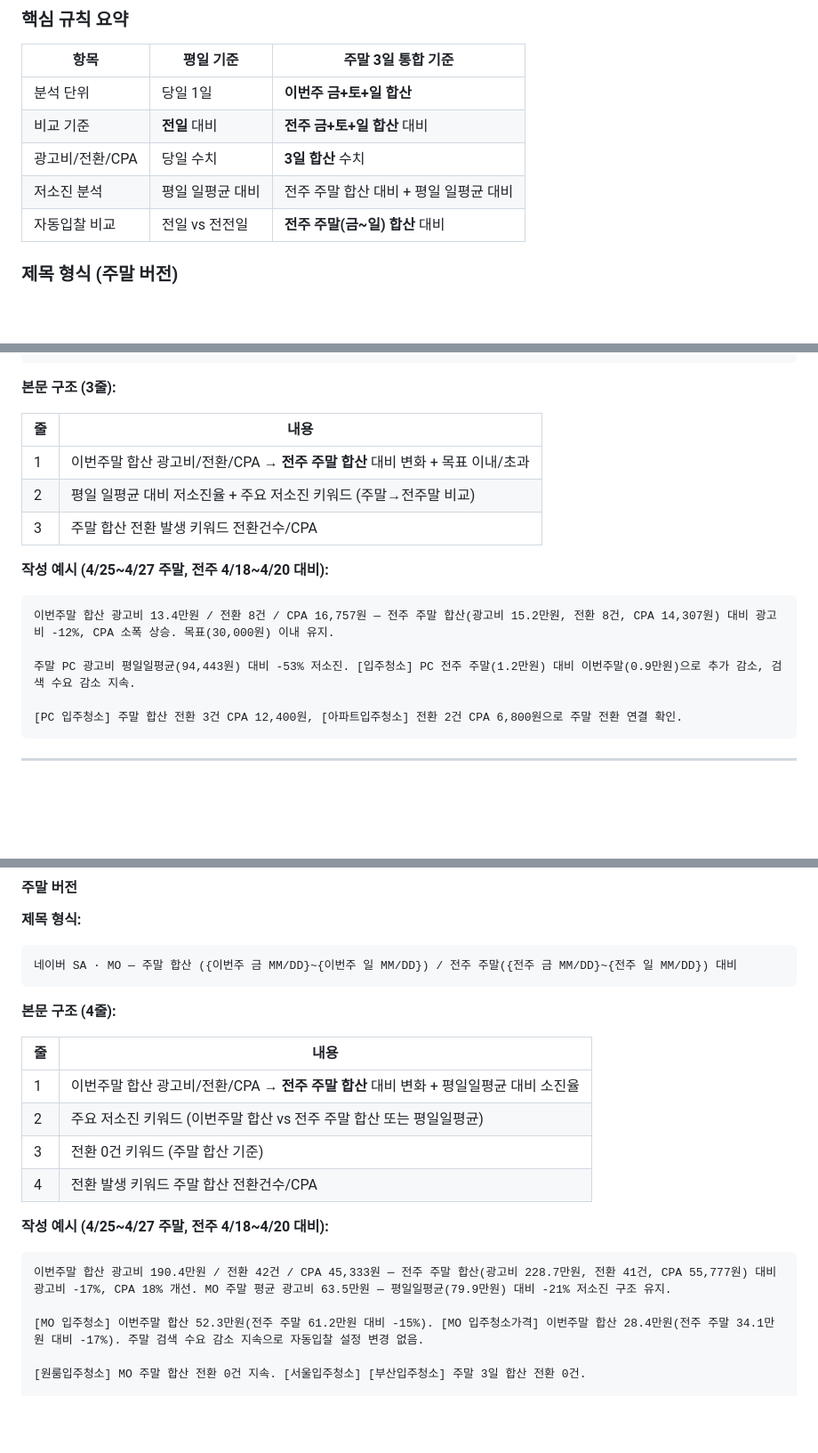
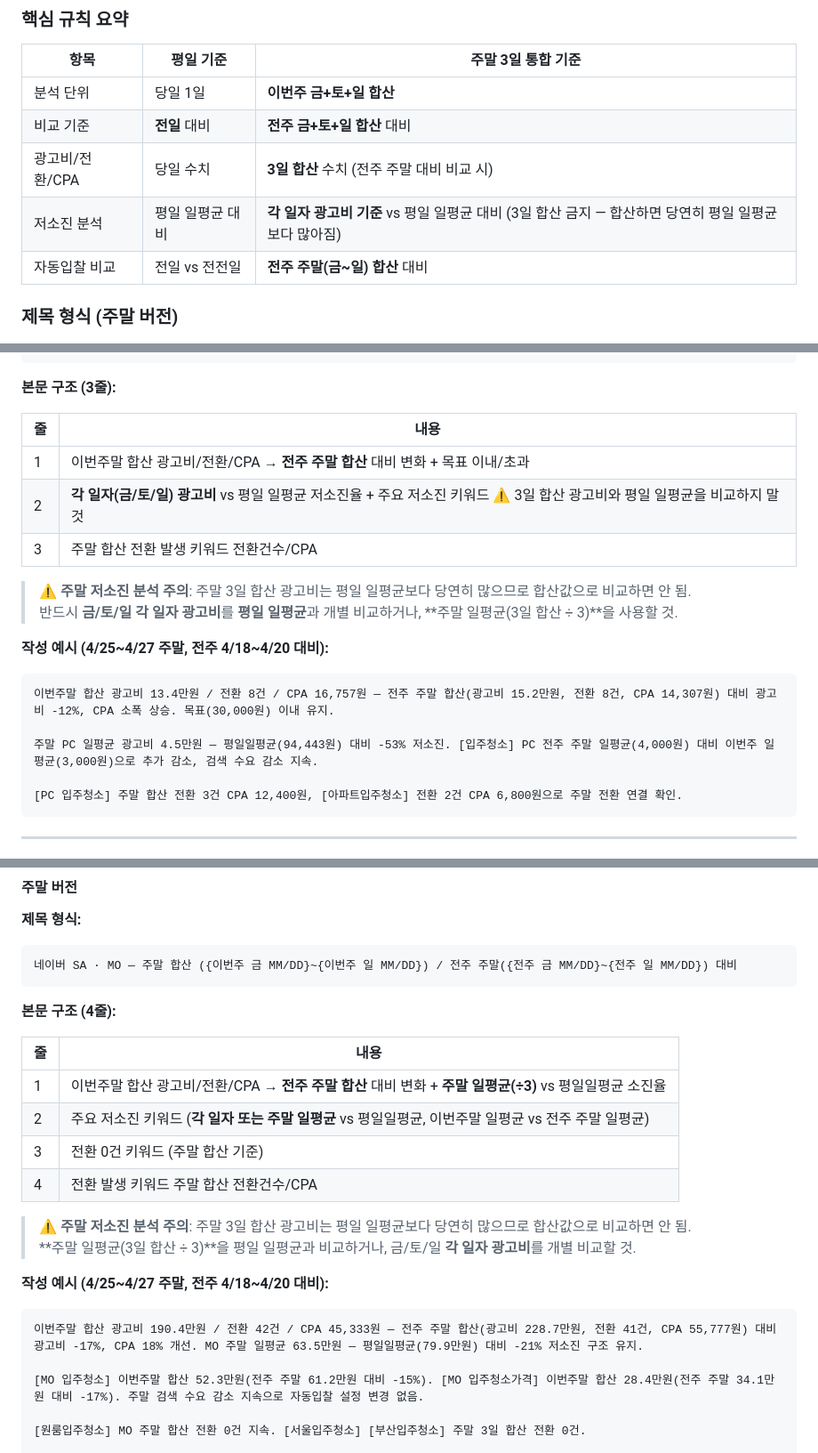
Before and after one commit to newmediabcd/homecleaning-dashboard, a Markdown page: 코멘트_작성_가이드.md, 3 parts joined by grey strips. Shown at 89% size. GitHub-like rendering; blank space fills up the shorter version.

````diff
--- a/코멘트_작성_가이드.md
+++ b/코멘트_작성_가이드.md
@@ -27,8 +27,8 @@ Summary, 네이버 PC, 네이버 MO, 네이버 자동입찰, 구글 브랜드,
 |---|---|---|
 | 분석 단위 | 당일 1일 | **이번주 금+토+일 합산** |
 | 비교 기준 | **전일** 대비 | **전주 금+토+일 합산** 대비 |
-| 광고비/전환/CPA | 당일 수치 | **3일 합산** 수치 |
-| 저소진 분석 | 평일 일평균 대비 | 전주 주말 합산 대비 + 평일 일평균 대비 |
+| 광고비/전환/CPA | 당일 수치 | **3일 합산** 수치 (전주 주말 대비 비교 시) |
+| 저소진 분석 | 평일 일평균 대비 | **각 일자 광고비 기준** vs 평일 일평균 대비 (3일 합산 금지 — 합산하면 당연히 평일 일평균보다 많아짐) |
 | 자동입찰 비교 | 전일 vs 전전일 | **전주 주말(금~일) 합산** 대비 |
 
 ### 제목 형식 (주말 버전)
@@ -141,14 +141,17 @@ PC 광고비 평일일평균(94,443원) 대비 -53% 저소진. [입주청소] PC
 | 줄 | 내용 |
 |---|---|
 | 1 | 이번주말 합산 광고비/전환/CPA → **전주 주말 합산** 대비 변화 + 목표 이내/초과 |
-| 2 | 평일 일평균 대비 저소진율 + 주요 저소진 키워드 (주말→전주말 비교) |
+| 2 | **각 일자(금/토/일) 광고비** vs 평일 일평균 저소진율 + 주요 저소진 키워드 ⚠️ 3일 합산 광고비와 평일 일평균을 비교하지 말 것 |
 | 3 | 주말 합산 전환 발생 키워드 전환건수/CPA |
+
+> ⚠️ **주말 저소진 분석 주의**: 주말 3일 합산 광고비는 평일 일평균보다 당연히 많으므로 합산값으로 비교하면 안 됨.
+> 반드시 **금/토/일 각 일자 광고비**를 **평일 일평균**과 개별 비교하거나, **주말 일평균(3일 합산 ÷ 3)**을 사용할 것.
 
 **작성 예시 (4/25~4/27 주말, 전주 4/18~4/20 대비):**
 ```
 이번주말 합산 광고비 13.4만원 / 전환 8건 / CPA 16,757원 — 전주 주말 합산(광고비 15.2만원, 전환 8건, CPA 14,307원) 대비 광고비 -12%, CPA 소폭 상승. 목표(30,000원) 이내 유지.
 
-주말 PC 광고비 평일일평균(94,443원) 대비 -53% 저소진. [입주청소] PC 전주 주말(1.2만원) 대비 이번주말(0.9만원)으로 추가 감소, 검색 수요 감소 지속.
+주말 PC 일평균 광고비 4.5만원 — 평일일평균(94,443원) 대비 -53% 저소진. [입주청소] PC 전주 주말 일평균(4,000원) 대비 이번주 일평균(3,000원)으로 추가 감소, 검색 수요 감소 지속.
 
 [PC 입주청소] 주말 합산 전환 3건 CPA 12,400원, [아파트입주청소] 전환 2건 CPA 6,800원으로 주말 전환 연결 확인.
 ```
@@ -195,14 +198,17 @@ PC 광고비 평일일평균(94,443원) 대비 -53% 저소진. [입주청소] PC
 
 | 줄 | 내용 |
 |---|---|
-| 1 | 이번주말 합산 광고비/전환/CPA → **전주 주말 합산** 대비 변화 + 평일일평균 대비 소진율 |
-| 2 | 주요 저소진 키워드 (이번주말 합산 vs 전주 주말 합산 또는 평일일평균) |
+| 1 | 이번주말 합산 광고비/전환/CPA → **전주 주말 합산** 대비 변화 + **주말 일평균(÷3)** vs 평일일평균 소진율 |
+| 2 | 주요 저소진 키워드 (**각 일자 또는 주말 일평균** vs 평일일평균, 이번주말 일평균 vs 전주 주말 일평균) |
 | 3 | 전환 0건 키워드 (주말 합산 기준) |
 | 4 | 전환 발생 키워드 주말 합산 전환건수/CPA |
 
+> ⚠️ **주말 저소진 분석 주의**: 주말 3일 합산 광고비는 평일 일평균보다 당연히 많으므로 합산값으로 비교하면 안 됨.
+> **주말 일평균(3일 합산 ÷ 3)**을 평일 일평균과 비교하거나, 금/토/일 **각 일자 광고비**를 개별 비교할 것.
+
 **작성 예시 (4/25~4/27 주말, 전주 4/18~4/20 대비):**
 ```
-이번주말 합산 광고비 190.4만원 / 전환 42건 / CPA 45,333원 — 전주 주말 합산(광고비 228.7만원, 전환 41건, CPA 55,777원) 대비 광고비 -17%, CPA 18% 개선. MO 주말 평균 광고비 63.5만원 — 평일일평균(79.9만원) 대비 -21% 저소진 구조 유지.
+이번주말 합산 광고비 190.4만원 / 전환 42건 / CPA 45,333원 — 전주 주말 합산(광고비 228.7만원, 전환 41건, CPA 55,777원) 대비 광고비 -17%, CPA 18% 개선. MO 주말 일평균 63.5만원 — 평일일평균(79.9만원) 대비 -21% 저소진 구조 유지.
 
 [MO 입주청소] 이번주말 합산 52.3만원(전주 주말 61.2만원 대비 -15%). [MO 입주청소가격] 이번주말 합산 28.4만원(전주 주말 34.1만원 대비 -17%). 주말 검색 수요 감소 지속으로 자동입찰 설정 변경 없음.
 
````
Also changed, not shown: other parts of 코멘트_작성_가이드.md (+71 -3 lines).
